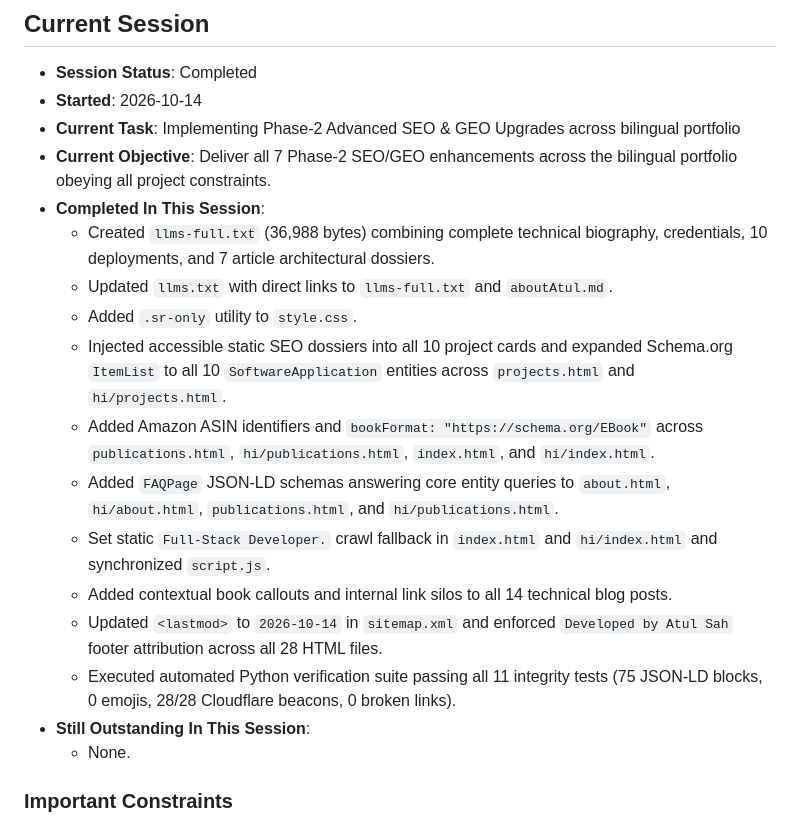
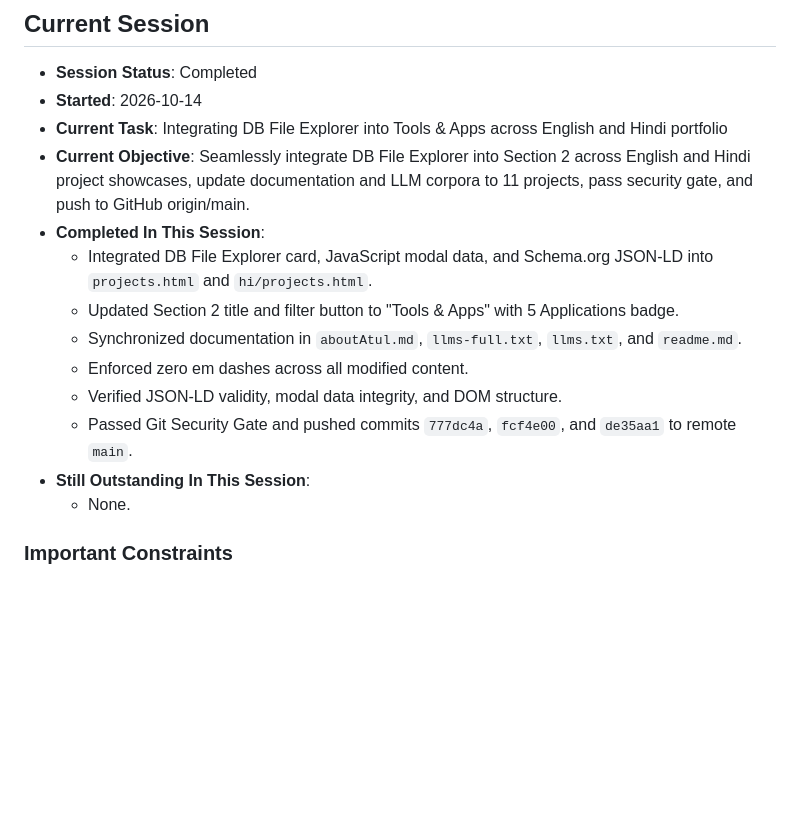
Before and after one commit to RealAtulSah/site, a Markdown page: editing.md, the part around one of its changes. Rendered like a GitHub page; blank space fills up the shorter version.

Commit message:
chore(memory): synchronize Current Session state and remove em dash in editing.md

```diff
--- a/editing.md
+++ b/editing.md
@@ -93,19 +93,15 @@ None.
 
 - **Session Status**: Completed
 - **Started**: 2026-10-14
-- **Current Task**: Implementing Phase-2 Advanced SEO & GEO Upgrades across bilingual portfolio
-- **Current Objective**: Deliver all 7 Phase-2 SEO/GEO enhancements across the bilingual portfolio obeying all project constraints.
+- **Current Task**: Integrating DB File Explorer into Tools & Apps across English and Hindi portfolio
+- **Current Objective**: Seamlessly integrate DB File Explorer into Section 2 across English and Hindi project showcases, update documentation and LLM corpora to 11 projects, pass security gate, and push to GitHub origin/main.
 - **Completed In This Session**:
-  - Created `llms-full.txt` (36,988 bytes) combining complete technical biography, credentials, 10 deployments, and 7 article architectural dossiers.
-  - Updated `llms.txt` with direct links to `llms-full.txt` and `aboutAtul.md`.
-  - Added `.sr-only` utility to `style.css`.
-  - Injected accessible static SEO dossiers into all 10 project cards and expanded Schema.org `ItemList` to all 10 `SoftwareApplication` entities across `projects.html` and `hi/projects.html`.
-  - Added Amazon ASIN identifiers and `bookFormat: "https://schema.org/EBook"` across `publications.html`, `hi/publications.html`, `index.html`, and `hi/index.html`.
-  - Added `FAQPage` JSON-LD schemas answering core entity queries to `about.html`, `hi/about.html`, `publications.html`, and `hi/publications.html`.
-  - Set static `Full-Stack Developer.` crawl fallback in `index.html` and `hi/index.html` and synchronized `script.js`.
-  - Added contextual book callouts and internal link silos to all 14 technical blog posts.
-  - Updated `<lastmod>` to `2026-10-14` in `sitemap.xml` and enforced `Developed by Atul Sah` footer attribution across all 28 HTML files.
-  - Executed automated Python verification suite passing all 11 integrity tests (75 JSON-LD blocks, 0 emojis, 28/28 Cloudflare beacons, 0 broken links).
+  - Integrated DB File Explorer card, JavaScript modal data, and Schema.org JSON-LD into `projects.html` and `hi/projects.html`.
+  - Updated Section 2 title and filter button to "Tools & Apps" with 5 Applications badge.
+  - Synchronized documentation in `aboutAtul.md`, `llms-full.txt`, `llms.txt`, and `readme.md`.
+  - Enforced zero em dashes across all modified content.
+  - Verified JSON-LD validity, modal data integrity, and DOM structure.
+  - Passed Git Security Gate and pushed commits `777dc4a`, `fcf4e00`, and `de35aa1` to remote `main`.
 - **Still Outstanding In This Session**:
   - None.
 
```
Also changed, not shown: other parts of editing.md (+1 -1 lines).
